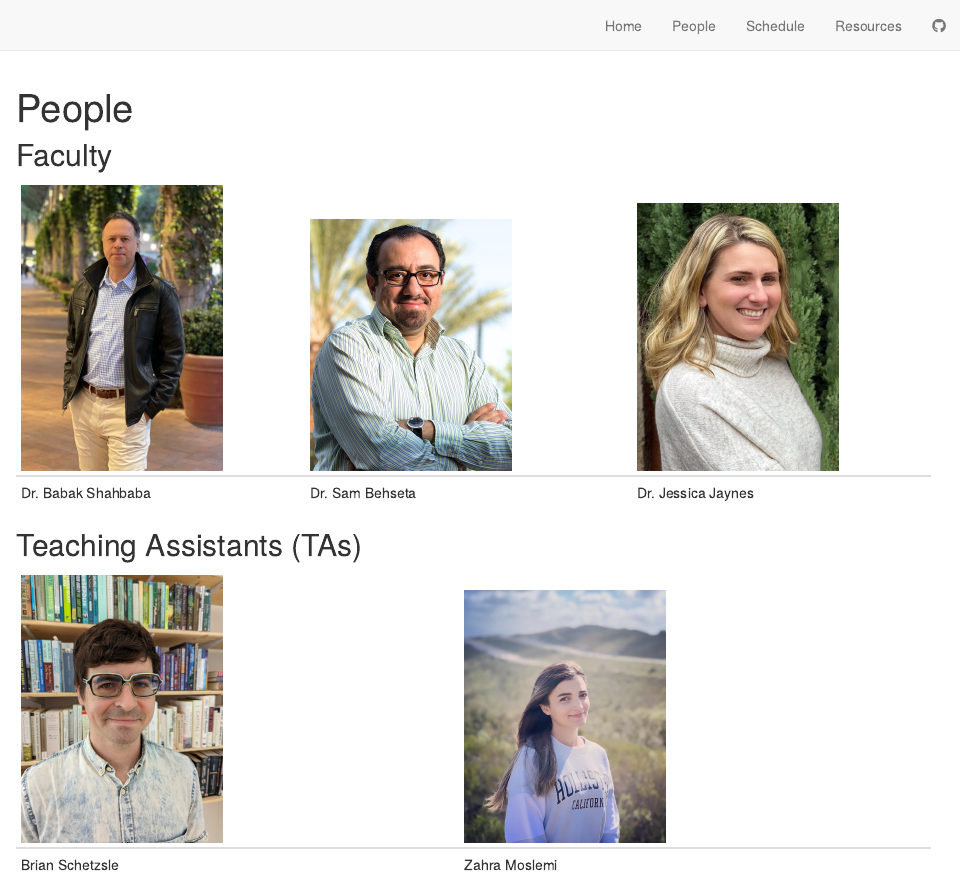
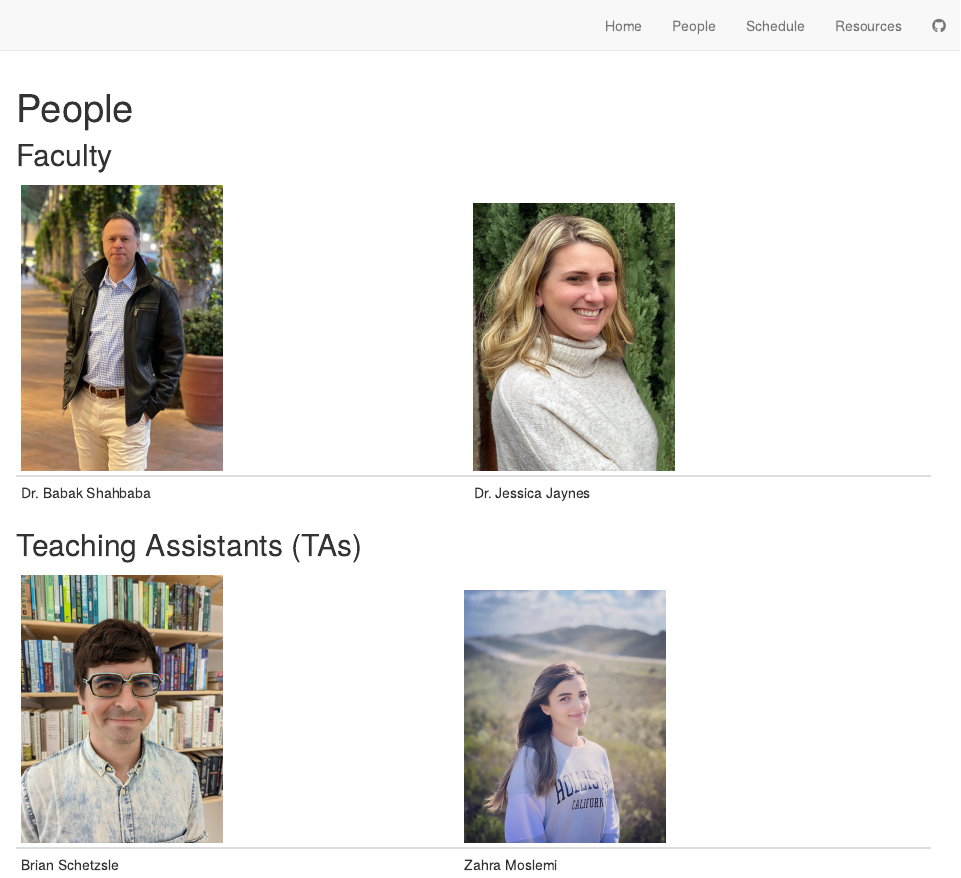
Before and after one commit to UCI-Data-Academy/website, an R Markdown document (people.Rmd): the page in a window 1100 px wide, from its top. Rendered offline with R 4.5, knitr and Pandoc, with nearby package versions; drawn as R Markdown's standard HTML page in place of the format the file asks for.

Commit message:
Updated people

```diff
--- a/people.Rmd
+++ b/people.Rmd
@@ -4,9 +4,9 @@ title: "People"
 
 ## Faculty
 
-| <img src="img/Babak.jpeg" class="rounded-circle center mx-auto d-block" alt="Headshot of Professor Shahbaba" style="width:200px; margin-right;0%; display:block;"> | <img src="img/behseta.png" class="rounded-circle center mx-auto d-block"   alt="Headshot of Professor Behseta" style="width:200px; margin-right;40%; display:block;"> | <img src="img/Jessica.png" class="rounded-circle center mx-auto d-block"   alt="Headshot of Professor Jessica" style="width:200px; margin-right;40%; display:block;"> |
-|---------------------------------------------------------------------------------------------------------------------------------------------------------------------------------------------------------------------------------------------------------|------------------------------------------------------------------------------------------------------------------------------------------------------------------------------------------------------------------------------------------------------------------------------------------|------------------------------------------------------------------------------------------------------------------------------------------------------------------------------------------------------------------------------------------------------------------|
-| Dr. Babak Shahbaba  |  Dr. Sam Behseta | Dr. Jessica Jaynes
+| <img src="img/Babak.jpeg" class="rounded-circle center mx-auto d-block" alt="Headshot of Professor Shahbaba" style="width:200px; margin-right;0%; display:block;"> | <img src="img/Jessica.png" class="rounded-circle center mx-auto d-block"   alt="Headshot of Professor Jessica" style="width:200px; margin-right;40%; display:block;"> |
+|---------------------------------------------------------------------------------------------------------------------------------------------------------------------------------------------------------------------------------------------------------|------------------------------------------------------------------------------------------------------------------------------------------------------------------------------------------------------------------------------------------------------------------|
+| Dr. Babak Shahbaba  |  Dr. Jessica Jaynes |
 
 
 
```
Also changed, not shown: 2 other files.
